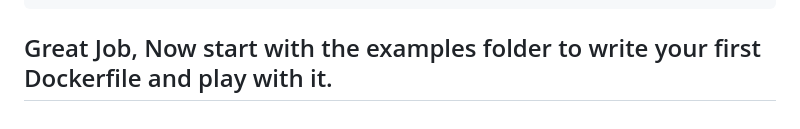
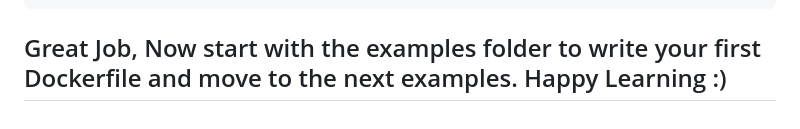
Before and after one commit to iam-veeramalla/Docker-Zero-to-Hero, a Markdown page: README.md, the part around the change. GitHub-like rendering.

````diff
--- a/README.md
+++ b/README.md
@@ -250,4 +250,4 @@ This message shows that your installation appears to be working correctly.
 ```
 
 
-## Great Job, Now start with the examples folder to write your first Dockerfile and play with it.
+## Great Job, Now start with the examples folder to write your first Dockerfile and move to the next examples. Happy Learning :)
````
